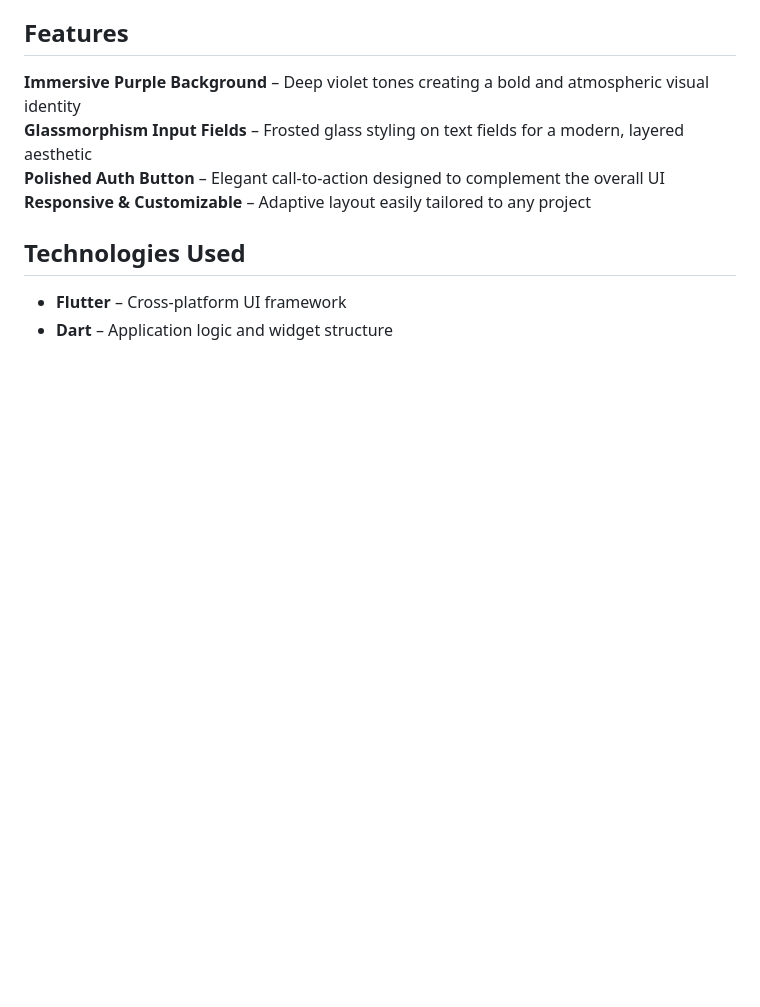
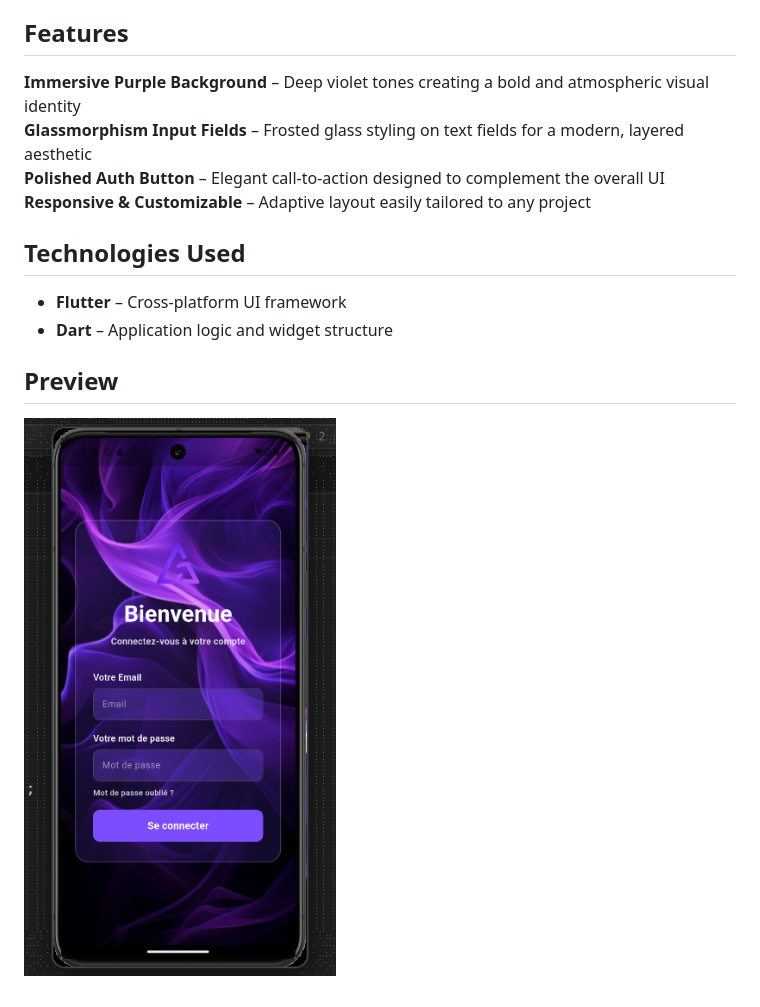
Before and after one commit to Mourtada-002/Nova-LoginUI, a Markdown page: README.md, the part around the change. Drawn GitHub-style; pictures changed too: assets/preview.png (added); blank space fills up the shorter version.

```diff
--- a/README.md
+++ b/README.md
@@ -13,3 +13,7 @@ A **modern login interface built with Flutter**, combining an immersive purple b
 
 - **Flutter** – Cross-platform UI framework
 - **Dart** – Application logic and widget structure
+
+## Preview
+
+![Preview](assets/preview.png)
```
Also changed, not shown: 1 other file.
